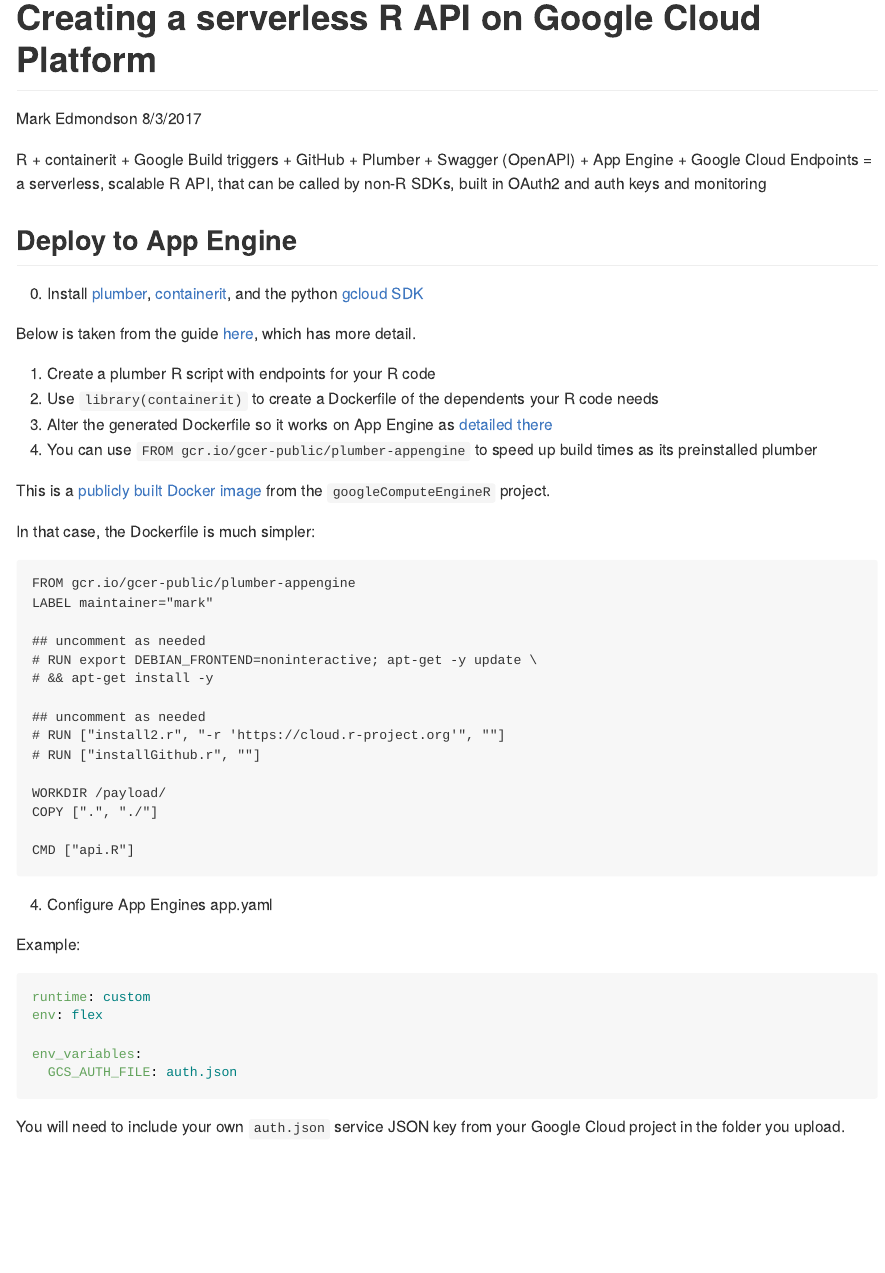
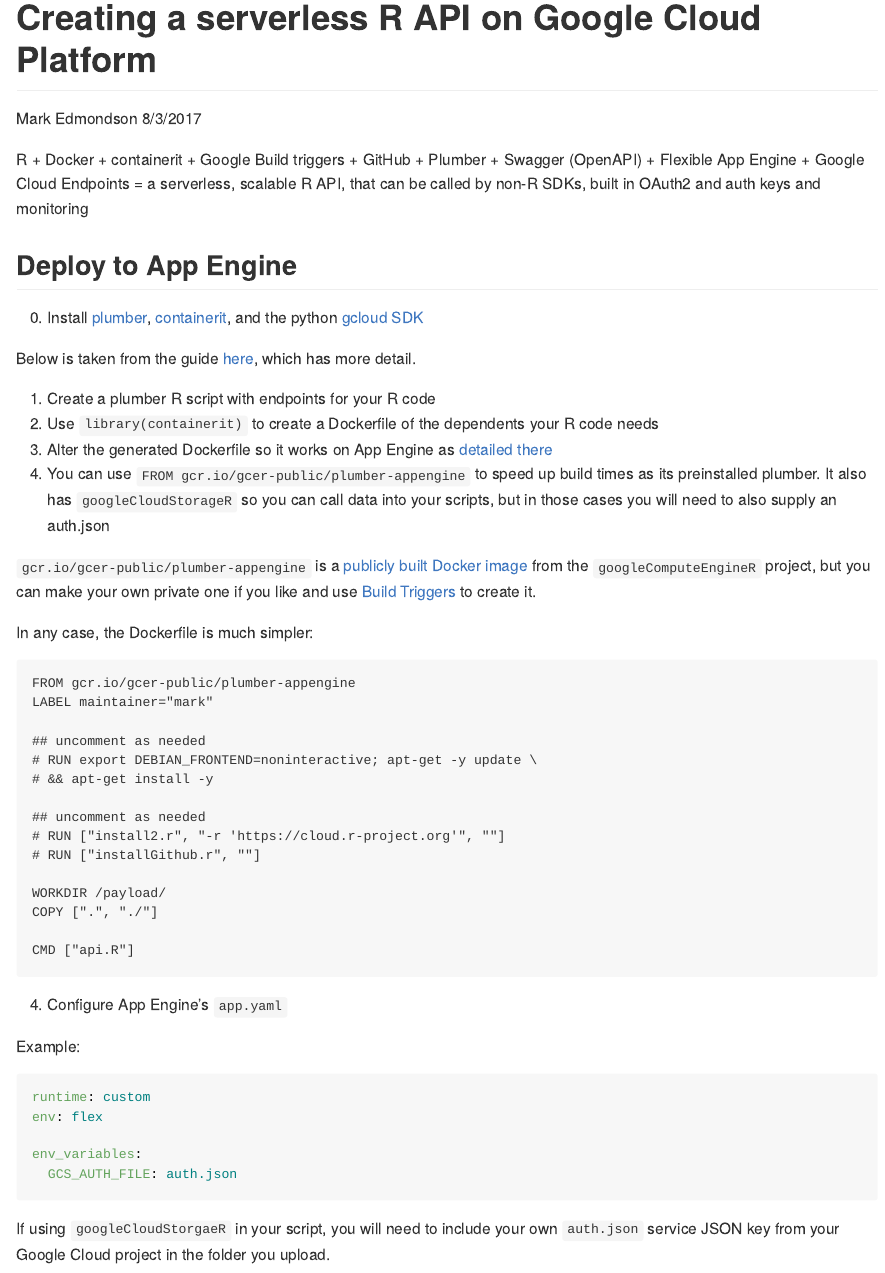
Before and after one commit to MarkEdmondson1234/serverless-R-API-appengine, an R Markdown document (README.Rmd): the page in a window 1100 px wide, from its top. Rendered offline with R 4.5, knitr and Pandoc, with nearby package versions.

Commit message:
clarify what auth.json is for

````diff
--- a/README.Rmd
+++ b/README.Rmd
@@ -9,7 +9,7 @@
 knitr::opts_chunk$set(echo = TRUE)
 ```
 
-R + containerit + Google Build triggers + GitHub + Plumber + Swagger (OpenAPI) + App Engine + Google Cloud Endpoints = a serverless, scalable R API, that can be called by non-R SDKs, built in OAuth2 and auth keys and monitoring
+R + Docker + containerit + Google Build triggers + GitHub + Plumber + Swagger (OpenAPI) + Flexible App Engine + Google Cloud Endpoints = a serverless, scalable R API, that can be called by non-R SDKs, built in OAuth2 and auth keys and monitoring
 
 ## Deploy to App Engine
 
@@ -20,11 +20,11 @@
 1. Create a plumber R script with endpoints for your R code
 2. Use `library(containerit)` to create a Dockerfile of the dependents your R code needs
 3. Alter the generated Dockerfile so it works on App Engine as [detailed there](demoDockerAppEngine/README.md)
-4. You can use `FROM gcr.io/gcer-public/plumber-appengine` to speed up build times as its preinstalled plumber
+4. You can use `FROM gcr.io/gcer-public/plumber-appengine` to speed up build times as its preinstalled plumber.  It also has `googleCloudStorageR` so you can call data into your scripts, but in those cases you will need to also supply an auth.json
 
-This is a [publicly built Docker image](https://cloudyr.github.io/googleComputeEngineR/articles/docker.html#public-docker-images) from the `googleComputeEngineR` project.
+`gcr.io/gcer-public/plumber-appengine` is a [publicly built Docker image](https://cloudyr.github.io/googleComputeEngineR/articles/docker.html#public-docker-images) from the `googleComputeEngineR` project, but you can make your own private one if you like and use [Build Triggers](https://cloud.google.com/container-builder/docs/how-to/build-triggers) to create it.
 
-In that case, the Dockerfile is much simpler:
+In any case, the Dockerfile is much simpler:
 
 ```
 FROM gcr.io/gcer-public/plumber-appengine
@@ -44,7 +44,7 @@
 CMD ["api.R"]
 ```
 
-4. Configure App Engines app.yaml
+4. Configure App Engine's `app.yaml`
 
 Example:
 
@@ -55,7 +55,8 @@
 env_variables:
   GCS_AUTH_FILE: auth.json
 ```
-You will need to include your own `auth.json` service JSON key from your Google Cloud project in the folder you upload.
+
+If using `googleCloudStorgaeR` in your script, you will need to include your own `auth.json` service JSON key from your Google Cloud project in the folder you upload.
 
 5. Upload to a USA based App Engine via `gcloud app deploy --project your-project`
 6. Your R code is now deployed as a Plumber app https://your-project.appspot.com/
````
